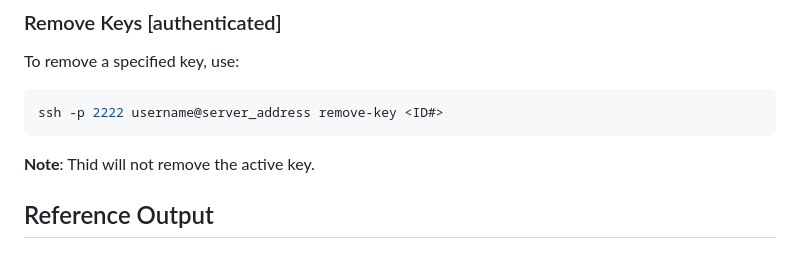
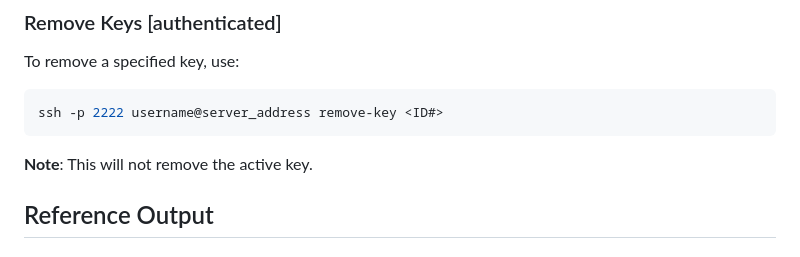
Before and after one commit to 0xdreadnaught/ArtifactToolkit, a Markdown page: README.md, the part around the change. Drawn GitHub-style.

````diff
--- a/README.md
+++ b/README.md
@@ -83,7 +83,7 @@ To remove a specified key, use:
 ```bash
 ssh -p 2222 username@server_address remove-key <ID#>
 ```
-**Note**: Thid will not remove the active key.
+**Note**: This will not remove the active key.
 
 ## Reference Output
 ### User Registration
````
